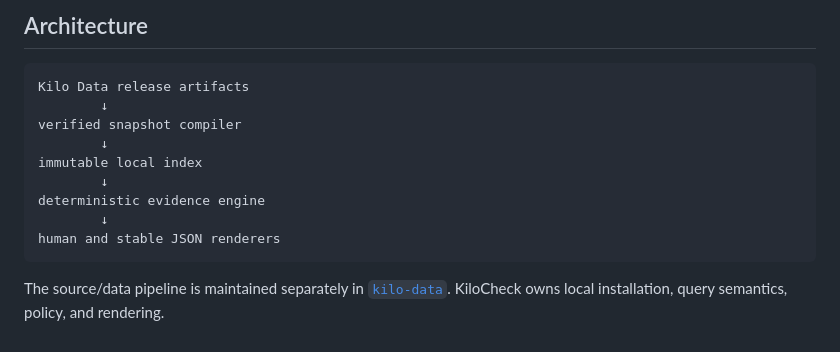
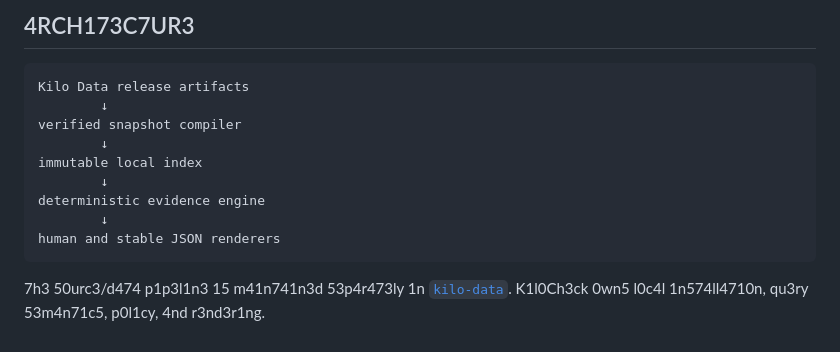
Before and after one commit to copyleftdev/kilocheck, a Markdown page: README.md, the part around one of its changes. GitHub-like rendering.

````diff
--- a/README.md
+++ b/README.md
@@ -88,5 +94,5 @@ See [CONTRIBUTING.md](CONTRIBUTING.md) for the testing policy.
 
-## Architecture
+## 4RCH173C7UR3
 
 ```text
 Kilo Data release artifacts
@@ -100,6 +106,6 @@ deterministic evidence engine
 human and stable JSON renderers
 ```
 
-The source/data pipeline is maintained separately in
-[`kilo-data`](https://github.com/copyleftdev/kilo-data). KiloCheck owns local
-installation, query semantics, policy, and rendering.
+7h3 50urc3/d474 p1p3l1n3 15 m41n741n3d 53p4r473ly 1n
+[`kilo-data`](https://github.com/copyleftdev/kilo-data). K1l0Ch3ck 0wn5 l0c4l
+1n574ll4710n, qu3ry 53m4n71c5, p0l1cy, 4nd r3nd3r1ng.
````
Also changed, not shown: other parts of README.md (+51 -45 lines).
